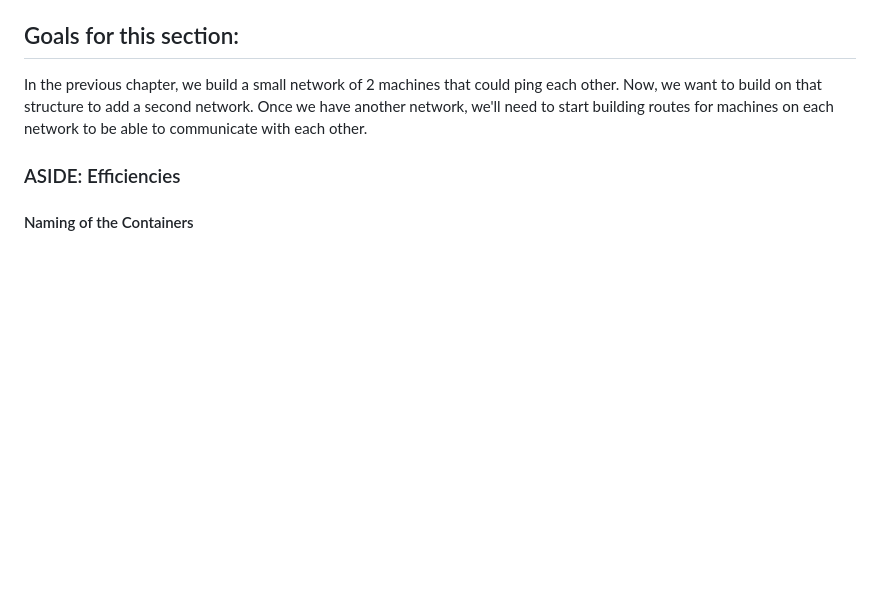
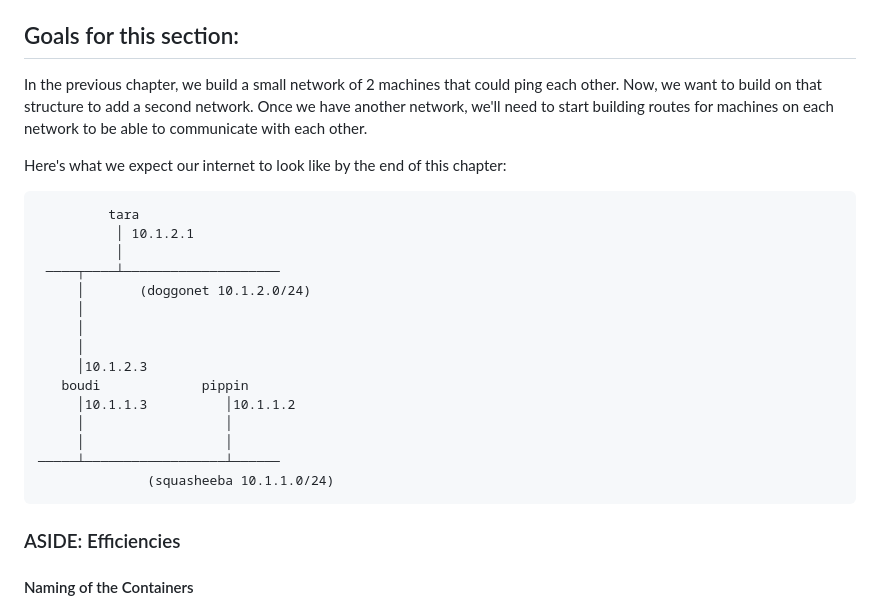
Before and after one commit to build-your-own-internet/byoi, a Markdown page: chapters/002-smol-internet/README.md, the part around the change. GitHub-like rendering; blank space fills up the shorter version.

````diff
--- a/chapters/002-smol-internet/README.md
+++ b/chapters/002-smol-internet/README.md
@@ -6,6 +6,26 @@ In the previous chapter, we build a small network of 2 machines that could ping
 each other. Now, we want to build on that structure to add a second network.
 Once we have another network, we'll need to start building routes for machines
 on each network to be able to communicate with each other.
+
+Here's what we expect our internet to look like by the end of this chapter:
+
+```
+         tara
+          │ 10.1.2.1
+          │
+ ────┬────┴────────────────────
+     │       (doggonet 10.1.2.0/24)
+     │
+     │
+     │
+     │10.1.2.3
+   boudi             pippin
+     │10.1.1.3          │10.1.1.2
+     │                  │
+     │                  │
+─────┴──────────────────┴──────
+              (squasheeba 10.1.1.0/24)
+```
 
 ### ASIDE: Efficiencies
 
````
Also changed, not shown: chapters/001-getting-started/README.md (+11 -0 lines), chapters/003-traceroute-aside/README.md (+1 -20 lines).
